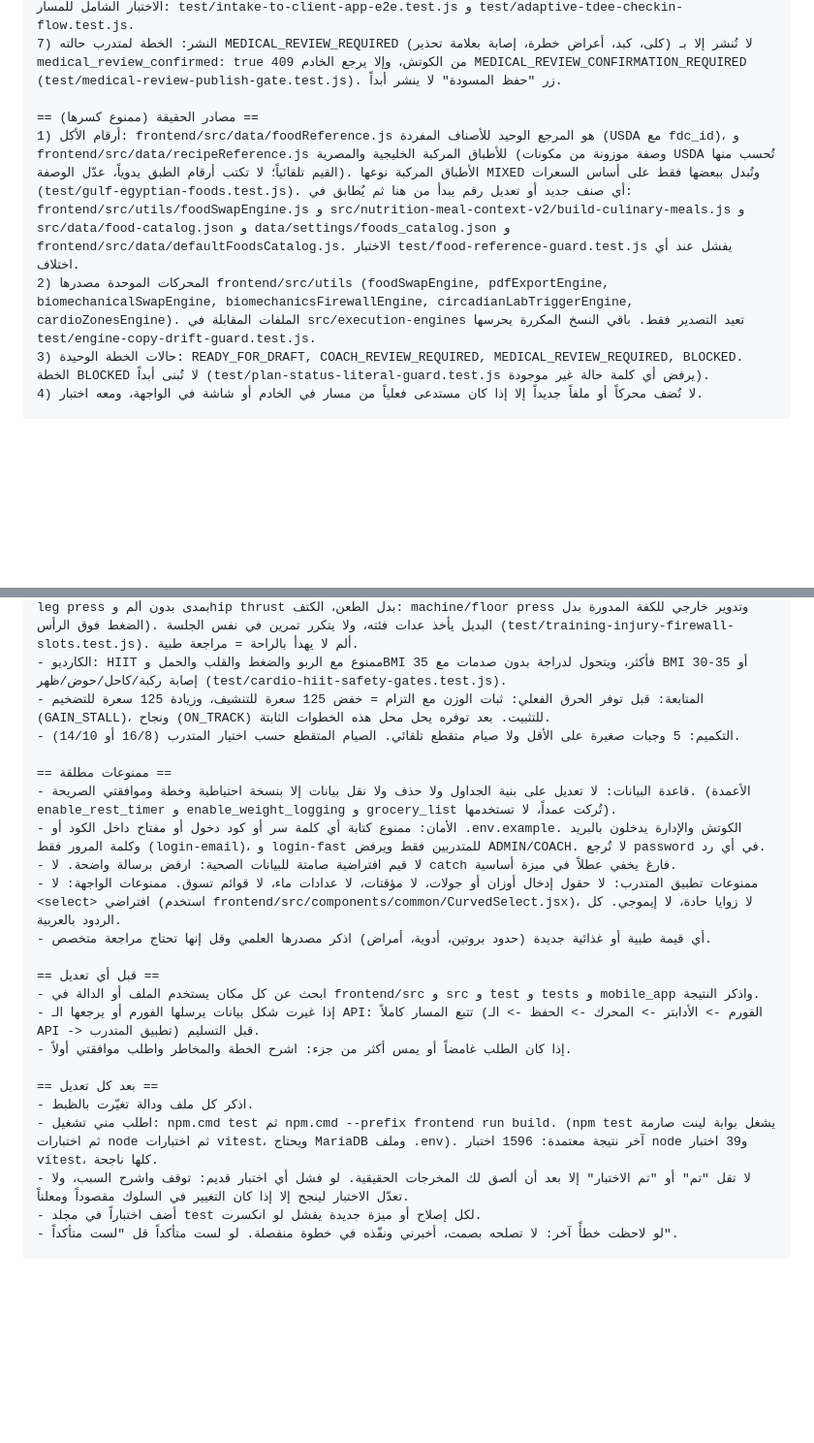
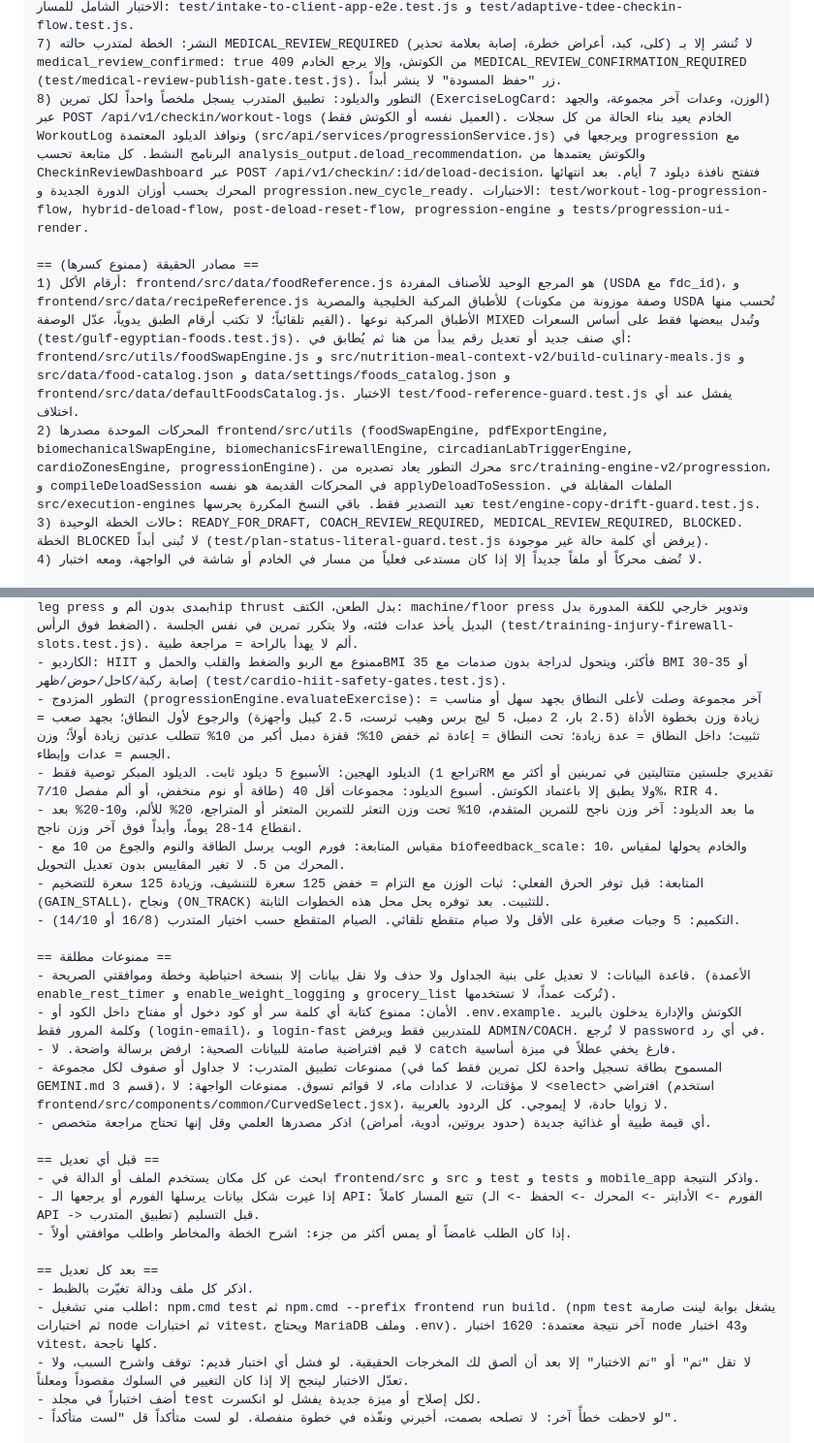
Before and after one commit to 8489mx/z-coaching-platform, a Markdown page: docs/AI_STUDIO_BRIEF.md, 2 parts joined by grey strips. Shown at 97% size. Rendered like a GitHub page; blank space fills up the shorter version.

Commit message:
docs: brief covers the progression engine, smart log card, hybrid deload and post-deload reset
Co-Authored-By: Claude Opus 5 <noreply@anthropic.com>

```diff
--- a/docs/AI_STUDIO_BRIEF.md
+++ b/docs/AI_STUDIO_BRIEF.md
@@ -20,10 +20,11 @@
 5) generateDraftFromIntake يبني المسودة، approveAndPublishIntake يعتمدها، GET /api/v1/programs/active/:id يرجع master_program + lifestyle.bedtime_hour + clinical_constraints (أنيميا الفول، النقرس، السيلياك، اللاكتوز، السكري، القولون، التكميم، الحساسيات). تطبيق المتدرب يدمج clinical_constraints في clinicalProfile، ومحرك البدائل يرفض أي صنف ممنوع.
 6) المتابعة الأسبوعية: الكنترولر يمرر primary_goal من آخر استمارة إلى evaluateCheckin، ويحسب الحرق الفعلي (adaptive_tdee) من أوزان المتابعات السابقة ويخزنه في analysis_output، ومحرك التكيف يطبقه عند اعتماد المتابعة. الاختبار الشامل للمسار: test/intake-to-client-app-e2e.test.js و test/adaptive-tdee-checkin-flow.test.js.
 7) النشر: الخطة لمتدرب حالته MEDICAL_REVIEW_REQUIRED (كلى، كبد، أعراض خطرة، إصابة بعلامة تحذير) لا تُنشر إلا بـ medical_review_confirmed: true من الكوتش، وإلا يرجع الخادم 409 MEDICAL_REVIEW_CONFIRMATION_REQUIRED (test/medical-review-publish-gate.test.js). زر "حفظ المسودة" لا ينشر أبداً.
+8) التطور والديلود: تطبيق المتدرب يسجل ملخصاً واحداً لكل تمرين (ExerciseLogCard: الوزن، وعدات آخر مجموعة، والجهد) عبر POST /api/v1/checkin/workout-logs (العميل نفسه أو الكوتش فقط). الخادم يعيد بناء الحالة من كل سجلات WorkoutLog ونوافذ الديلود المعتمدة (src/api/services/progressionService.js) ويرجعها في progression مع البرنامج النشط. كل متابعة تحسب analysis_output.deload_recommendation، والكوتش يعتمدها من CheckinReviewDashboard عبر POST /api/v1/checkin/:id/deload-decision، فتفتح نافذة ديلود 7 أيام. بعد انتهائها المحرك يحسب أوزان الدورة الجديدة و progression.new_cycle_ready. الاختبارات: test/workout-log-progression-flow, hybrid-deload-flow, post-deload-reset-flow, progression-engine و tests/progression-ui-render.
 
 == مصادر الحقيقة (ممنوع كسرها) ==
 1) أرقام الأكل: frontend/src/data/foodReference.js هو المرجع الوحيد للأصناف المفردة (USDA مع fdc_id)، و frontend/src/data/recipeReference.js للأطباق المركبة الخليجية والمصرية (وصفة موزونة من مكونات USDA تُحسب منها القيم تلقائياً؛ لا تكتب أرقام الطبق يدوياً، عدّل الوصفة). الأطباق المركبة نوعها MIXED وتُبدل ببعضها فقط على أساس السعرات (test/gulf-egyptian-foods.test.js). أي صنف جديد أو تعديل رقم يبدأ من هنا ثم يُطابق في: frontend/src/utils/foodSwapEngine.js و src/nutrition-meal-context-v2/build-culinary-meals.js و src/data/food-catalog.json و data/settings/foods_catalog.json و frontend/src/data/defaultFoodsCatalog.js. الاختبار test/food-reference-guard.test.js يفشل عند أي اختلاف.
-2) المحركات الموحدة مصدرها frontend/src/utils (foodSwapEngine, pdfExportEngine, biomechanicalSwapEngine, biomechanicsFirewallEngine, circadianLabTriggerEngine, cardioZonesEngine). الملفات المقابلة في src/execution-engines تعيد التصدير فقط. باقي النسخ المكررة يحرسها test/engine-copy-drift-guard.test.js.
+2) المحركات الموحدة مصدرها frontend/src/utils (foodSwapEngine, pdfExportEngine, biomechanicalSwapEngine, biomechanicsFirewallEngine, circadianLabTriggerEngine, cardioZonesEngine, progressionEngine). محرك التطور يعاد تصديره من src/training-engine-v2/progression، و compileDeloadSession في المحركات القديمة هو نفسه applyDeloadToSession. الملفات المقابلة في src/execution-engines تعيد التصدير فقط. باقي النسخ المكررة يحرسها test/engine-copy-drift-guard.test.js.
 3) حالات الخطة الوحيدة: READY_FOR_DRAFT, COACH_REVIEW_REQUIRED, MEDICAL_REVIEW_REQUIRED, BLOCKED. الخطة BLOCKED لا تُبنى أبداً (test/plan-status-literal-guard.test.js يرفض أي كلمة حالة غير موجودة).
 4) لا تُضف محركاً أو ملفاً جديداً إلا إذا كان مستدعى فعلياً من مسار في الخادم أو شاشة في الواجهة، ومعه اختبار.
 
@@ -36,6 +37,10 @@
 - التمرين: حد أدنى RIR = 2 للمبتدئ في كل التمارين، و2 للمتوسط و1 للمتقدم في التمارين المركبة الثقيلة، و2 لتمارين الثبات (Refalo 2023, Zourdos 2016). الضغط والقلب RIR 2 على الأقل مع حظر حبس النفس.
 - جدار الإصابات: البديل من نفس النمط الحركي (الظهر: leg press/hip thrust/تجديف مسنود/ضغط كتف جالس، الركبة: leg press بمدى بدون ألم وhip thrust بدل الطعن، الكتف: machine/floor press وتدوير خارجي للكفة المدورة بدل الضغط فوق الرأس). البديل يأخذ عدات فئته، ولا يتكرر تمرين في نفس الجلسة (test/training-injury-firewall-slots.test.js). ألم لا يهدأ بالراحة = مراجعة طبية.
 - الكارديو: HIIT ممنوع مع الربو والضغط والقلب والحمل وBMI 35 فأكثر، ويتحول لدراجة بدون صدمات مع BMI 30-35 أو إصابة ركبة/كاحل/حوض/ظهر (test/cardio-hiit-safety-gates.test.js).
+- التطور المزدوج (progressionEngine.evaluateExercise): آخر مجموعة وصلت لأعلى النطاق بجهد سهل أو مناسب = زيادة وزن بخطوة الأداة (2.5 بار، 2 دمبل، 5 ليج برس وهيب ثرست، 2.5 كيبل وأجهزة) والرجوع لأول النطاق؛ بجهد صعب = تثبيت؛ داخل النطاق = عدة زيادة؛ تحت النطاق = إعادة ثم خفض 10%؛ قفزة دمبل أكبر من 10% تتطلب عدتين زيادة أولاً؛ وزن الجسم = عدات وإبطاء.
+- الديلود الهجين: الأسبوع 5 ديلود ثابت. الديلود المبكر توصية فقط (تراجع 1RM تقديري جلستين متتاليتين في تمرينين أو أكثر مع طاقة أو نوم منخفض، أو ألم مفصل 7/10) ولا يطبق إلا باعتماد الكوتش. أسبوع الديلود: مجموعات أقل 40%، RIR 4.
+- ما بعد الديلود: آخر وزن ناجح للتمرين المتقدم، 10% تحت وزن التعثر للتمرين المتعثر أو المتراجع، 20% للألم، و10-20% بعد انقطاع 14-28 يوماً، وأبداً فوق آخر وزن ناجح.
+- مقياس المتابعة: فورم الويب يرسل الطاقة والنوم والجوع من 10 مع biofeedback_scale: 10، والخادم يحولها لمقياس المحرك من 5. لا تغير المقاييس بدون تعديل التحويل.
 - المتابعة: قبل توفر الحرق الفعلي: ثبات الوزن مع التزام = خفض 125 سعرة للتنشيف، وزيادة 125 سعرة للتضخيم (GAIN_STALL)، ونجاح (ON_TRACK) للتثبيت. بعد توفره يحل محل هذه الخطوات الثابتة.
 - التكميم: 5 وجبات صغيرة على الأقل ولا صيام متقطع تلقائي. الصيام المتقطع حسب اختيار المتدرب (16/8 أو 14/10).
 
@@ -43,7 +48,7 @@
 - قاعدة البيانات: لا تعديل على بنية الجداول ولا حذف ولا نقل بيانات إلا بنسخة احتياطية وخطة وموافقتي الصريحة. (الأعمدة enable_rest_timer و enable_weight_logging و grocery_list تُركت عمداً، لا تستخدمها).
 - الأمان: ممنوع كتابة أي كلمة سر أو كود دخول أو مفتاح داخل الكود أو .env.example. الكوتش والإدارة يدخلون بالبريد وكلمة المرور فقط (login-email)، و login-fast للمتدربين فقط ويرفض ADMIN/COACH. لا تُرجع password في أي رد.
 - لا قيم افتراضية صامتة للبيانات الصحية: ارفض برسالة واضحة. لا catch فارغ يخفي عطلاً في ميزة أساسية.
-- ممنوعات تطبيق المتدرب: لا حقول إدخال أوزان أو جولات، لا مؤقتات، لا عدادات ماء، لا قوائم تسوق. ممنوعات الواجهة: لا <select> افتراضي (استخدم frontend/src/components/common/CurvedSelect.jsx)، لا زوايا حادة، لا إيموجي. كل الردود بالعربية.
+- ممنوعات تطبيق المتدرب: لا جداول أو صفوف لكل مجموعة (المسموح بطاقة تسجيل واحدة لكل تمرين فقط كما في GEMINI.md قسم 3)، لا مؤقتات، لا عدادات ماء، لا قوائم تسوق. ممنوعات الواجهة: لا <select> افتراضي (استخدم frontend/src/components/common/CurvedSelect.jsx)، لا زوايا حادة، لا إيموجي. كل الردود بالعربية.
 - أي قيمة طبية أو غذائية جديدة (حدود بروتين، أدوية، أمراض) اذكر مصدرها العلمي وقل إنها تحتاج مراجعة متخصص.
 
 == قبل أي تعديل ==
@@ -53,7 +58,7 @@
 
 == بعد كل تعديل ==
 - اذكر كل ملف ودالة تغيّرت بالظبط.
-- اطلب مني تشغيل: npm.cmd test ثم npm.cmd --prefix frontend run build. (npm test يشغل بوابة لينت صارمة ثم اختبارات node ثم اختبارات vitest، ويحتاج MariaDB وملف .env). آخر نتيجة معتمدة: 1596 اختبار node و39 اختبار vitest، كلها ناجحة.
+- اطلب مني تشغيل: npm.cmd test ثم npm.cmd --prefix frontend run build. (npm test يشغل بوابة لينت صارمة ثم اختبارات node ثم اختبارات vitest، ويحتاج MariaDB وملف .env). آخر نتيجة معتمدة: 1620 اختبار node و43 اختبار vitest، كلها ناجحة.
 - لا تقل "تم" أو "تم الاختبار" إلا بعد أن ألصق لك المخرجات الحقيقية. لو فشل أي اختبار قديم: توقف واشرح السبب، ولا تعدّل الاختبار لينجح إلا إذا كان التغيير في السلوك مقصوداً ومعلناً.
 - أضف اختباراً في مجلد test لكل إصلاح أو ميزة جديدة يفشل لو انكسرت.
 - لو لاحظت خطأً آخر: لا تصلحه بصمت، أخبرني ونفّذه في خطوة منفصلة. لو لست متأكداً قل "لست متأكداً".
```
